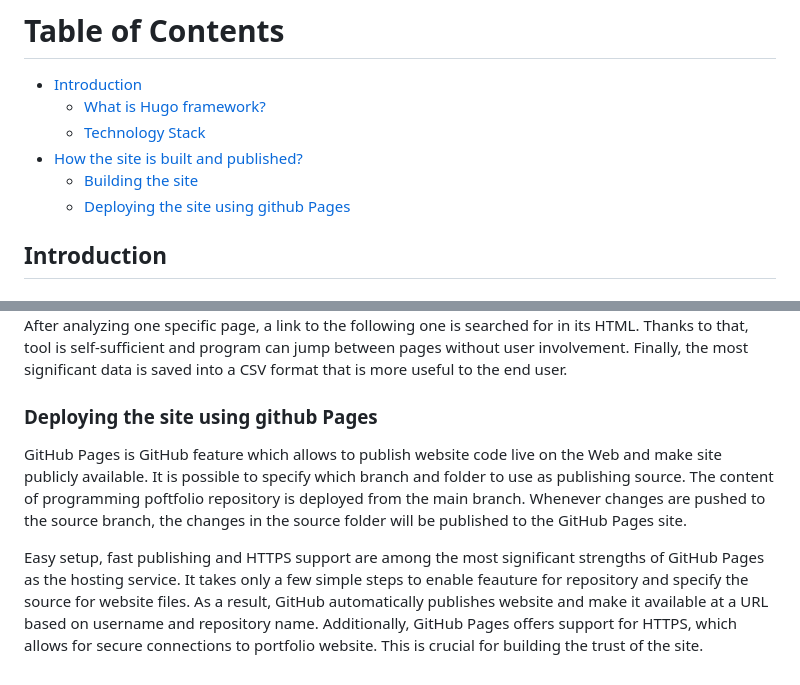
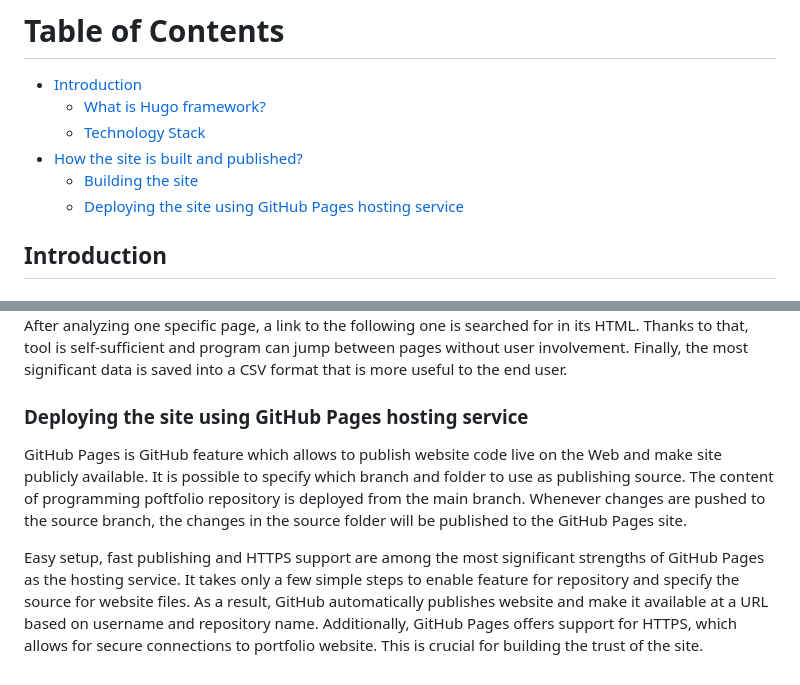
Before and after one commit to MaciejPyra/programming-portfolio-website, a Markdown page: README.md, 2 parts joined by grey strips. Drawn GitHub-style.

Commit message:
Update README.md v11

```diff
--- a/README.md
+++ b/README.md
@@ -12,7 +12,7 @@ My portfolio provides examples of performed programming and data science project
      * [Technology Stack](#intro2)
   * [How the site is built and published?](#desc)
      * [Building the site](#desc1)
-     * [Deploying the site using github Pages](#desc2)
+     * [Deploying the site using GitHub Pages hosting service](#desc2)
 
 
 <a name="intro"></a>
@@ -56,8 +56,8 @@ Initially, tool makes HTTP requests respectively to www.euro.com.pl and www.komp
 
 
 <a name="desc2"></a>
-### Deploying the site using github Pages
+### Deploying the site using GitHub Pages hosting service
 
 GitHub Pages is GitHub feature which allows to publish website code live on the Web and make site publicly available. It is possible to specify which branch and folder to use as publishing source. The content of programming poftfolio repository is deployed from the main branch. Whenever changes are pushed to the source branch, the changes in the source folder will be published to the GitHub Pages site.
 
-Easy setup, fast publishing and HTTPS support are among the most significant strengths of GitHub Pages as the hosting service. It takes only a few simple steps to enable feauture for repository and specify the source for website files. As a result, GitHub automatically publishes website and make it available at a URL based on username and repository name. Additionally, GitHub Pages offers support for HTTPS, which allows for secure connections to portfolio website. This is crucial for building the trust of the site.
+Easy setup, fast publishing and HTTPS support are among the most significant strengths of GitHub Pages as the hosting service. It takes only a few simple steps to enable feature for repository and specify the source for website files. As a result, GitHub automatically publishes website and make it available at a URL based on username and repository name. Additionally, GitHub Pages offers support for HTTPS, which allows for secure connections to portfolio website. This is crucial for building the trust of the site.
```
